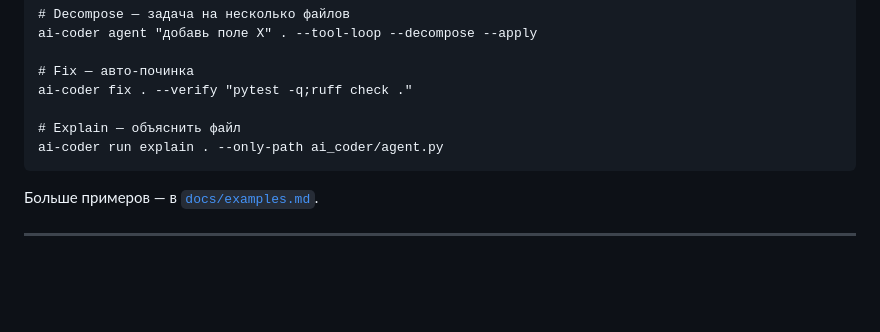
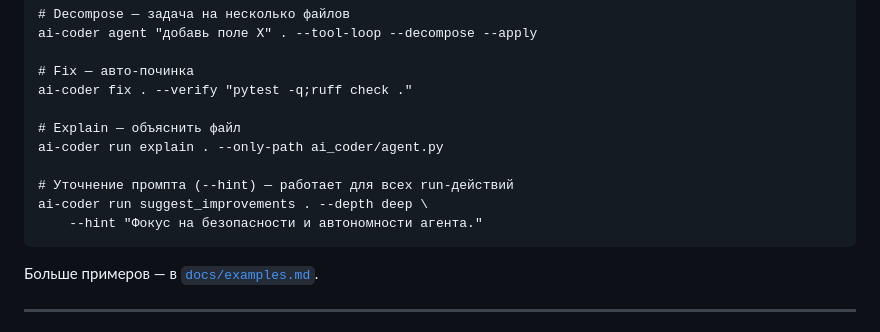
Before and after one commit to bauman-robotics/ai-coder, a Markdown page: README.md, the part around the change. GitHub-like rendering; blank space fills up the shorter version.

```diff
--- a/README.md
+++ b/README.md
@@ -237,6 +237,10 @@ ai-coder run write_readme . --apply --no-verify
     # Explain — объяснить файл
     ai-coder run explain . --only-path ai_coder/agent.py
 
+    # Уточнение промпта (--hint) — работает для всех run-действий
+    ai-coder run suggest_improvements . --depth deep \
+        --hint "Фокус на безопасности и автономности агента."
+
 Больше примеров — в [`docs/examples.md`](docs/examples.md).
 
 ---
```
Also changed, not shown: CHANGELOG.md (+40 -0 lines).
